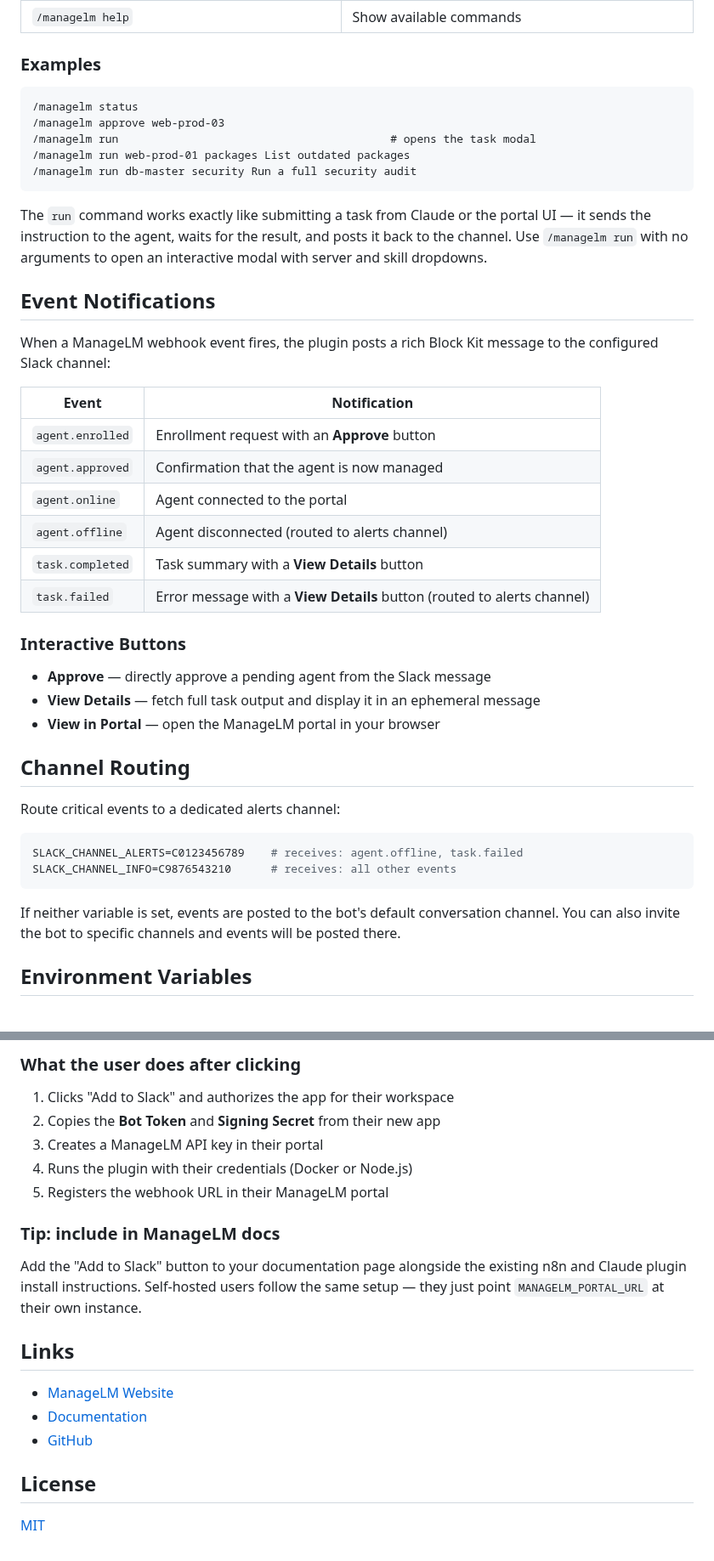
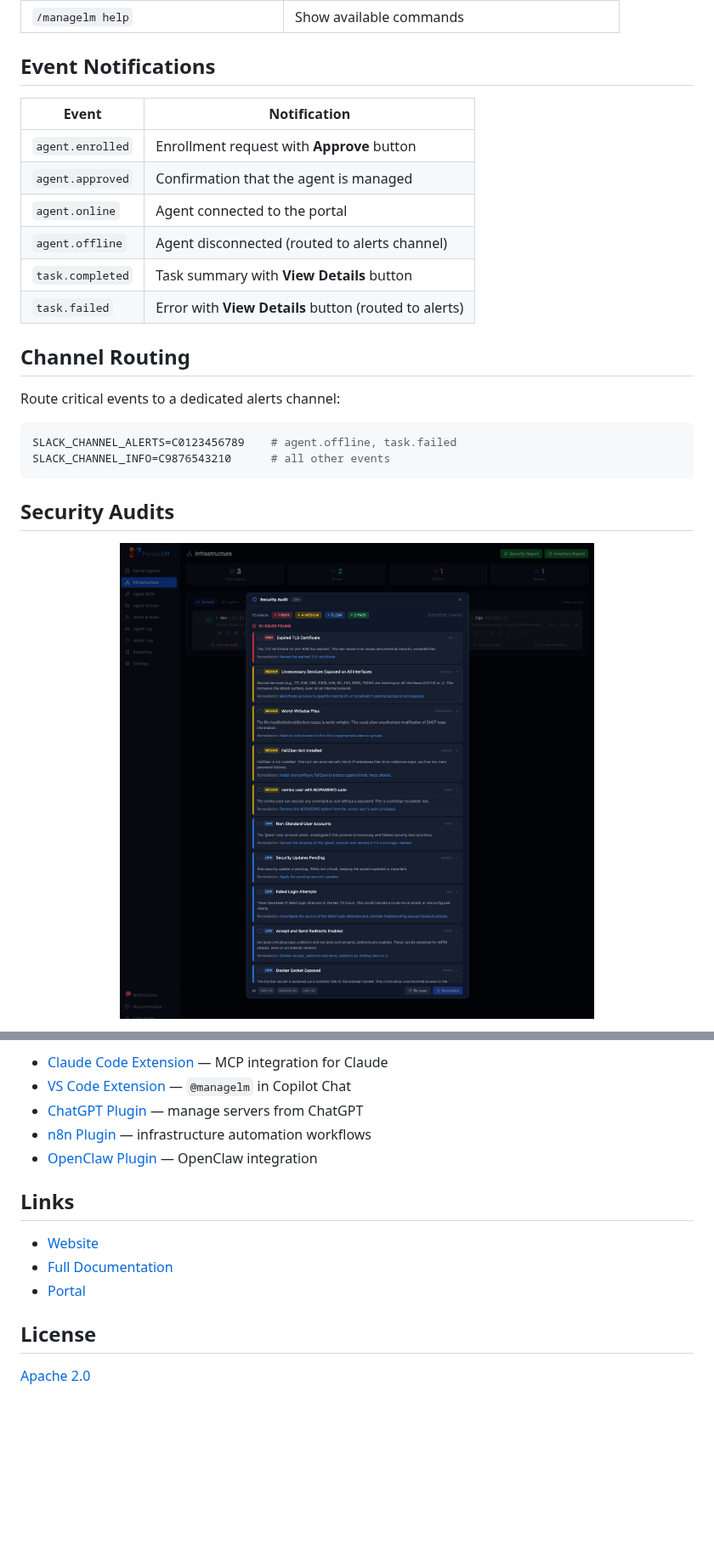
Before and after one commit to managelm/slack-plugin, a Markdown page: README.md, 2 parts joined by grey strips. Shown at 85% size. Rendered like a GitHub page; pictures changed too: assets/security-audit.png (added); blank space fills up the shorter version.

````diff
--- a/README.md
+++ b/README.md
@@ -154,52 +94,28 @@ services:
 | `/managelm help` | Show available commands |
-
-### Examples
-
-```
-/managelm status
-/managelm approve web-prod-03
-/managelm run                                         # opens the task modal
-/managelm run web-prod-01 packages List outdated packages
-/managelm run db-master security Run a full security audit
-```
-
-The `run` command works exactly like submitting a task from Claude or the
-portal UI — it sends the instruction to the agent, waits for the result,
-and posts it back to the channel. Use `/managelm run` with no arguments
-to open an interactive modal with server and skill dropdowns.
 
 ## Event Notifications
 
-When a ManageLM webhook event fires, the plugin posts a rich Block Kit
-message to the configured Slack channel:
-
 | Event | Notification |
 |-------|--------------|
-| `agent.enrolled` | Enrollment request with an **Approve** button |
-| `agent.approved` | Confirmation that the agent is now managed |
+| `agent.enrolled` | Enrollment request with **Approve** button |
+| `agent.approved` | Confirmation that the agent is managed |
 | `agent.online` | Agent connected to the portal |
 | `agent.offline` | Agent disconnected (routed to alerts channel) |
-| `task.completed` | Task summary with a **View Details** button |
-| `task.failed` | Error message with a **View Details** button (routed to alerts channel) |
-
-### Interactive Buttons
-
-- **Approve** — directly approve a pending agent from the Slack message
-- **View Details** — fetch full task output and display it in an ephemeral message
-- **View in Portal** — open the ManageLM portal in your browser
+| `task.completed` | Task summary with **View Details** button |
+| `task.failed` | Error with **View Details** button (routed to alerts) |
 
 ## Channel Routing
 
 Route critical events to a dedicated alerts channel:
 
 ```bash
-SLACK_CHANNEL_ALERTS=C0123456789    # receives: agent.offline, task.failed
-SLACK_CHANNEL_INFO=C9876543210      # receives: all other events
+SLACK_CHANNEL_ALERTS=C0123456789    # agent.offline, task.failed
+SLACK_CHANNEL_INFO=C9876543210      # all other events
 ```
 
-If neither variable is set, events are posted to the bot's default
-conversation channel. You can also invite the bot to specific channels and
-events will be posted there.
+## Security Audits
 
-## Environment Variables
+<p align="center">
+  <img src="assets/security-audit.png" alt="ManageLM Security Audit — vulnerability findings with severity levels" width="700">
+</p>
 
@@ -269,24 +132,15 @@ Replace `YOUR_CLIENT_ID` with your app's Client ID from Basic Information.
-### What the user does after clicking
-
-1. Clicks "Add to Slack" and authorizes the app for their workspace
-2. Copies the **Bot Token** and **Signing Secret** from their new app
-3. Creates a ManageLM API key in their portal
-4. Runs the plugin with their credentials (Docker or Node.js)
-5. Registers the webhook URL in their ManageLM portal
-
-### Tip: include in ManageLM docs
-
-Add the "Add to Slack" button to your documentation page alongside the
-existing n8n and Claude plugin install instructions. Self-hosted users
-follow the same setup — they just point `MANAGELM_PORTAL_URL` at their
-own instance.
+- [Claude Code Extension](https://github.com/managelm/claude-extension) — MCP integration for Claude
+- [VS Code Extension](https://github.com/managelm/vscode-extension) — `@managelm` in Copilot Chat
+- [ChatGPT Plugin](https://github.com/managelm/openai-gpt) — manage servers from ChatGPT
+- [n8n Plugin](https://github.com/managelm/n8n-plugin) — infrastructure automation workflows
+- [OpenClaw Plugin](https://github.com/managelm/openclaw-plugin) — OpenClaw integration
 
 ## Links
 
-- [ManageLM Website](https://www.managelm.com)
-- [Documentation](https://www.managelm.com/doc/)
-- [GitHub](https://github.com/managelm/slack-plugin)
+- [Website](https://www.managelm.com)
+- [Full Documentation](https://www.managelm.com/plugins/slack.html)
+- [Portal](https://app.managelm.com)
 
 ## License
 
-[MIT](LICENSE)
+[Apache 2.0](LICENSE)
````
Also changed, not shown: other parts of README.md (+45 -158 lines), assets/portal.png (added).
